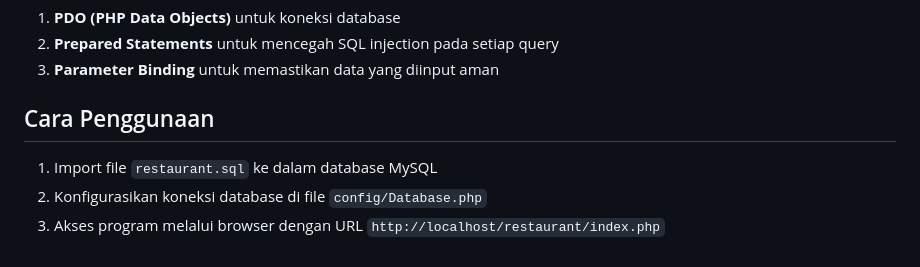
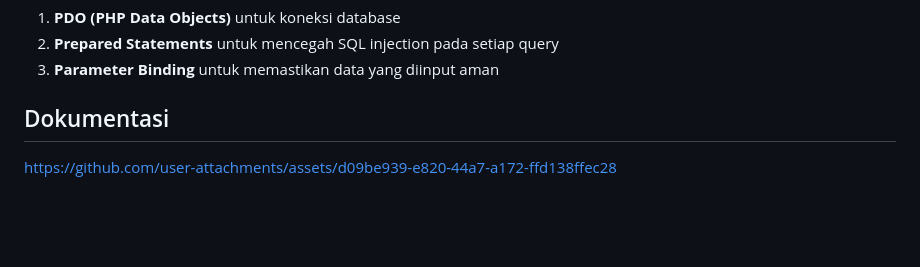
Before and after one commit to yazidmadarizel/TP10DPBO2025C1, a Markdown page: README.md, the part around the change. Rendered like a GitHub page; blank space fills up the shorter version.

```diff
--- a/README.md
+++ b/README.md
@@ -139,8 +139,6 @@ Sistem mengimplementasikan keamanan dengan menggunakan:
 2. **Prepared Statements** untuk mencegah SQL injection pada setiap query
 3. **Parameter Binding** untuk memastikan data yang diinput aman
 
-## Cara Penggunaan
+## Dokumentasi
 
-1. Import file `restaurant.sql` ke dalam database MySQL
-2. Konfigurasikan koneksi database di file `config/Database.php`
-3. Akses program melalui browser dengan URL `http://localhost/restaurant/index.php`
+https://github.com/user-attachments/assets/d09be939-e820-44a7-a172-ffd138ffec28
```
